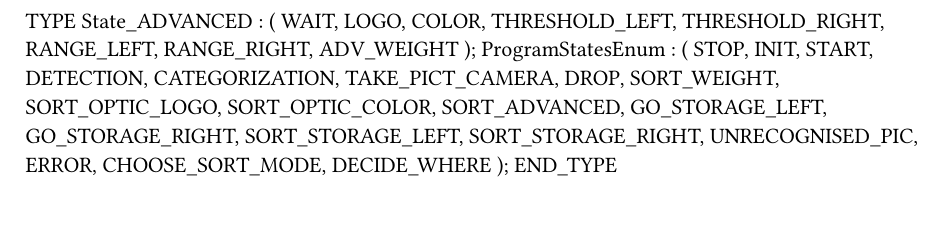
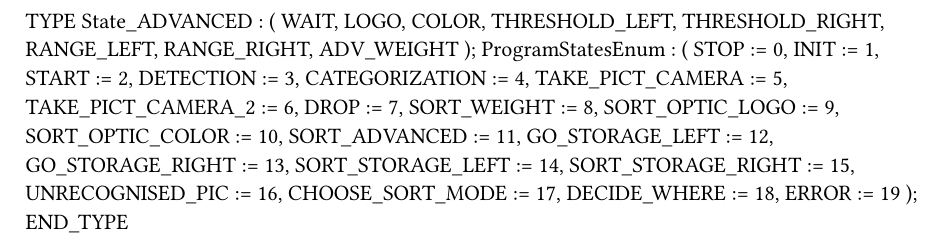
Before and after one commit to Yankos-G/BR_GroupProject, a Typst document (Logical/Programs/Auto/Types.typ): part of the page, cut so that both start at the same text. Compiled offline with Typst 0.15.

Commit message:
Good version :DD

```diff
--- a/Logical/Programs/Auto/Types.typ
+++ b/Logical/Programs/Auto/Types.typ
@@ -13,24 +13,25 @@ TYPE
 		);
 	ProgramStatesEnum :
 		(
-		STOP,
-		INIT,
-		START,
-		DETECTION,
-		CATEGORIZATION,
-		TAKE_PICT_CAMERA,
-		DROP,
-		SORT_WEIGHT,
-		SORT_OPTIC_LOGO,
-		SORT_OPTIC_COLOR,
-		SORT_ADVANCED,
-		GO_STORAGE_LEFT,
-		GO_STORAGE_RIGHT,
-		SORT_STORAGE_LEFT,
-		SORT_STORAGE_RIGHT,
-		UNRECOGNISED_PIC,
-		ERROR,
-		CHOOSE_SORT_MODE,
-		DECIDE_WHERE
+		STOP := 0,
+		INIT := 1,
+		START := 2,
+		DETECTION := 3,
+		CATEGORIZATION := 4,
+		TAKE_PICT_CAMERA := 5,
+		TAKE_PICT_CAMERA_2 := 6,
+		DROP := 7,
+		SORT_WEIGHT := 8,
+		SORT_OPTIC_LOGO := 9,
+		SORT_OPTIC_COLOR := 10,
+		SORT_ADVANCED := 11,
+		GO_STORAGE_LEFT := 12,
+		GO_STORAGE_RIGHT := 13,
+		SORT_STORAGE_LEFT := 14,
+		SORT_STORAGE_RIGHT := 15,
+		UNRECOGNISED_PIC := 16,
+		CHOOSE_SORT_MODE := 17,
+		DECIDE_WHERE := 18,
+		ERROR := 19
 		);
 END_TYPE
```
Also changed, not shown: 13 other files.
